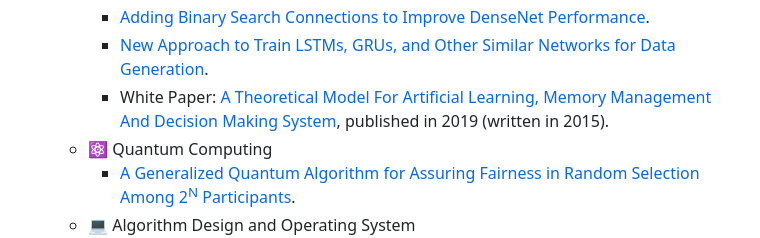
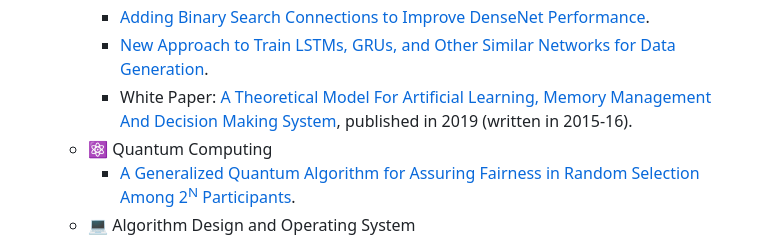
Before and after one commit to mr-ravin/mr-ravin.github.io, a Markdown page: README.md, the part around the change. Drawn GitHub-style.

```diff
--- a/README.md
+++ b/README.md
@@ -20,7 +20,7 @@ Some of his achievements are mentioned below:
     - [Adding Binary Search Connections to Improve DenseNet Performance](https://doi.org/10.2139/ssrn.3545071).
       <!-- Adding Binary Search Connections to Improve DenseNet Performance--Conference Proceedings of NGCT-- https://doi.org/10.2139/ssrn.3545071 -->
     - [New Approach to Train LSTMs, GRUs, and Other Similar Networks for Data Generation](https://doi.org/10.1007/978-981-15-1718-1_14).
-    - White Paper: [A Theoretical Model For Artificial Learning, Memory Management And Decision Making System](https://arxiv.org/abs/1907.04698), published in 2019 (written in 2015).
+    - White Paper: [A Theoretical Model For Artificial Learning, Memory Management And Decision Making System](https://arxiv.org/abs/1907.04698), published in 2019 (written in 2015-16).
   - ⚛ Quantum Computing
     - [A Generalized Quantum Algorithm for Assuring Fairness in Random Selection Among 2<sup>N</sup> Participants](https://doi.org/10.1007/s42979-020-0091-z).
   - 💻 Algorithm Design and Operating System
```
